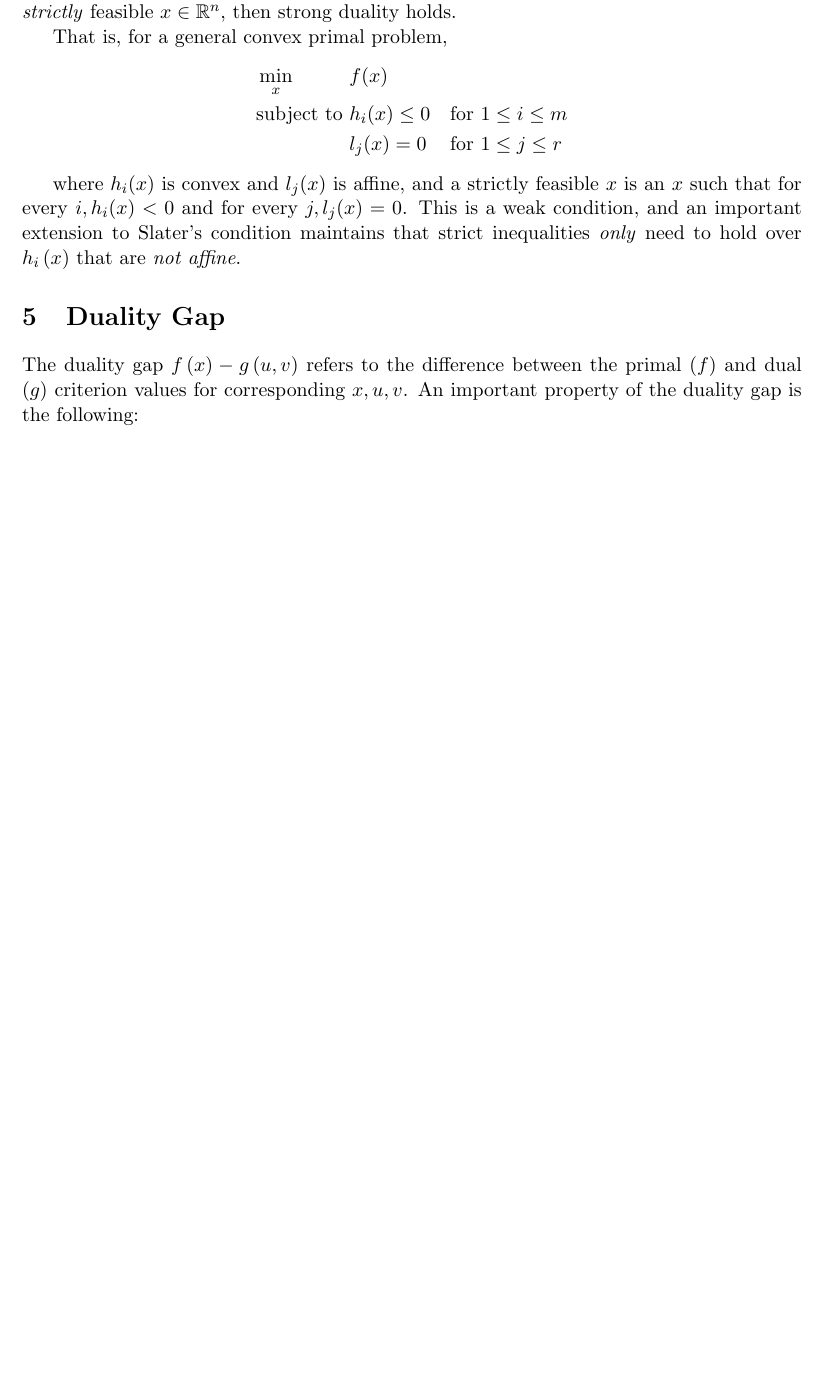
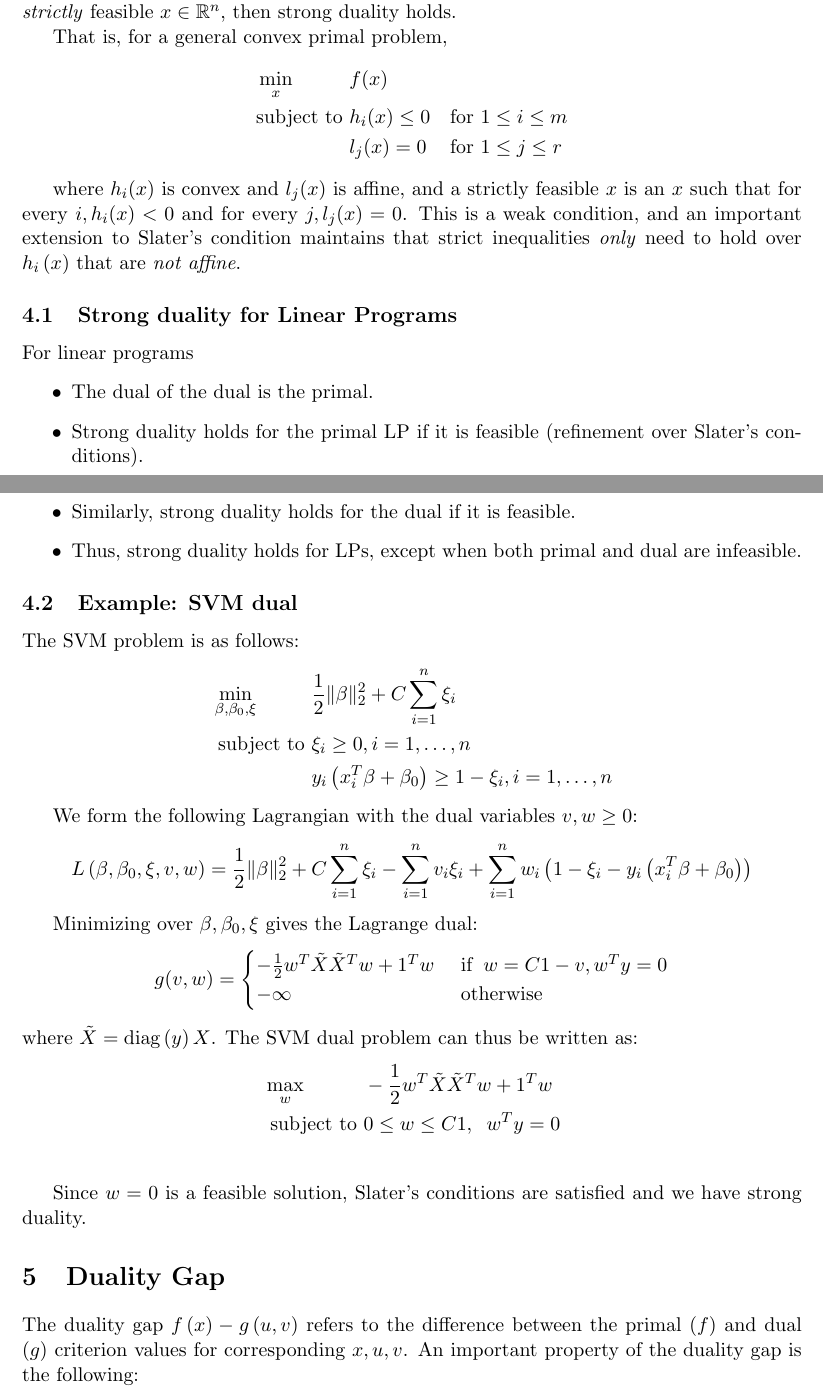
Before and after one commit to achalddave/10-725-Duality-Scribe-Notes, a LaTeX document (notes.tex): part of page 5 of 6 before the commit and two parts of pages 5 and 6 of 6 after it, the two joined at a grey line, cut so that both start at the same text, the shorter picture padded with empty space. Compiled offline with pdfLaTeX.

Commit message:
Adding svm example

```diff
--- a/notes.tex
+++ b/notes.tex
@@ -218,6 +218,43 @@ where $h_i(x)$ is convex and $l_j(x)$ is affine, and a strictly feasible $x$ is
 an $x$ such that for every $i, h_i(x) < 0$ and for every
 $j, l_j(x) = 0$. This is a weak condition, and an important extension to Slater's condition maintains that strict inequalities \emph{only} need to hold over $h_i\left(x\right)$ that are \emph{not affine}.
 
+\subsection{Strong duality for Linear Programs}
+For linear programs
+\begin{itemize}
+\item The dual of the dual is the primal.
+\item Strong duality holds for the primal LP if it is feasible (refinement over Slater's conditions).
+\item Similarly, strong duality holds for the dual if it is feasible.
+\item Thus, strong duality holds for LPs, except when both primal and dual are infeasible.
+\end{itemize}
+
+\subsection{Example: SVM dual}
+The SVM problem is as follows:
+\begin{alignat*}{2}
+&\min_{\beta, \beta_{0}, \xi} && \frac{1}{2} \| \beta \|^{2}_{2} + C \sum_{i=1}^{n}\xi_{i} \\
+&\text{ subject to}&~& \xi_{i} \geq 0, i = 1, \dots, n \\
+&&& y_{i}\left( x_{i}^{T} \beta + \beta_{0} \right) \geq 1-\xi_{i}, i = 1, \dots, n
+\end{alignat*}
+
+We form the following Lagrangian with the dual variables $v,w \geq 0$:
+\begin{align*}
+L\left(\beta, \beta_{0}, \xi, v, w\right) = \frac{1}{2} \| \beta \|^{2}_{2} + C \sum_{i=1}^{n}\xi_{i} - \sum_{i=1}^{n}v_{i}\xi_{i} + \sum_{i=1}^{n} w_{i}\left(1 - \xi_{i} - y_{i}\left(x_{i}^{T}\beta + \beta_{0}\right) \right)
+\end{align*}
+
+Minimizing over $\beta, \beta_{0}, \xi$ gives the Lagrange dual:
+\begin{align*}
+g(v, w) = \begin{cases}
+-\frac{1}{2} w^{T}\tilde{X}\tilde{X}^{T}w + 1^{T}w ~& \text{if}\;\; w=C1-v, w^{T}y=0 \\
+-\infty ~&\text{otherwise}
+\end{cases}
+\end{align*}
+where $\tilde{X} = \text{diag}\left(y\right)X$. The SVM dual problem can thus be written as:
+\begin{alignat*}{2}
+&\max_{w} && -\frac{1}{2} w^{T}\tilde{X}\tilde{X}^{T}w + 1^{T}w \\
+&\text{ subject to}&~& 0 \leq w \leq C1,\;\; w^{T}y=0 \\
+\end{alignat*}
+
+Since $w=0$ is a feasible solution, Slater's conditions are satisfied and we have strong duality.
+
 \section{Duality Gap}
 The duality gap $f\left(x\right) - g\left(u,v\right)$ refers to the difference between the primal ($f$) and dual ($g$) criterion values for corresponding $x, u, v$. An important property of the duality gap is the following:
 \begin{align*}
```
